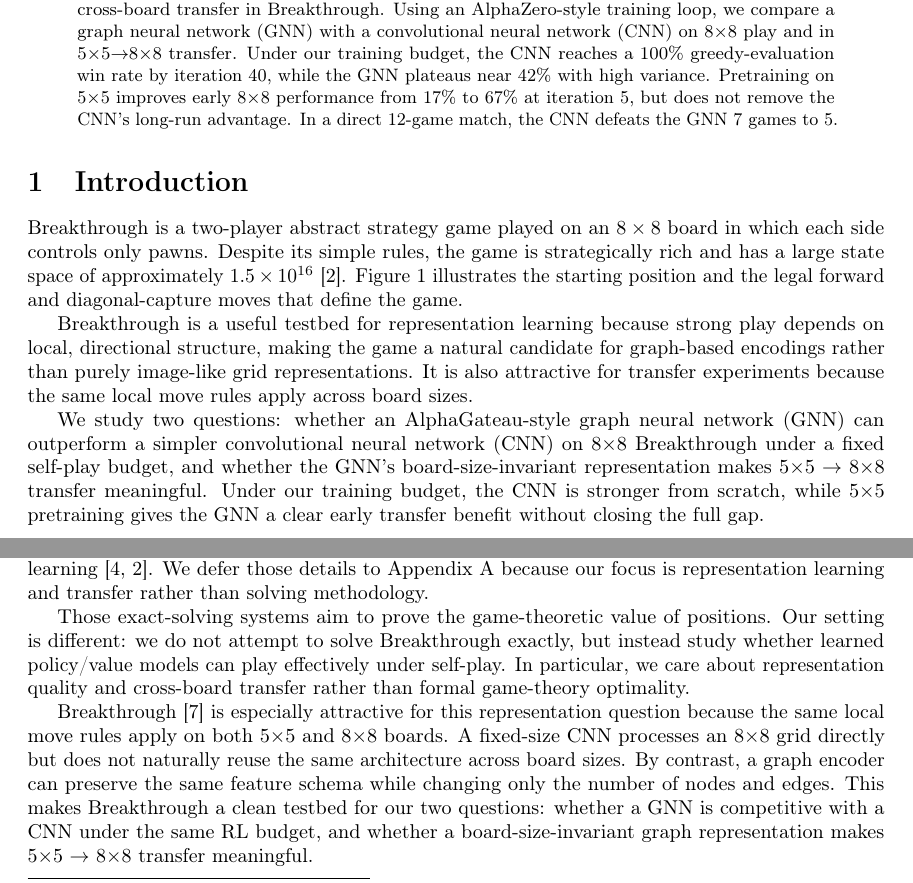
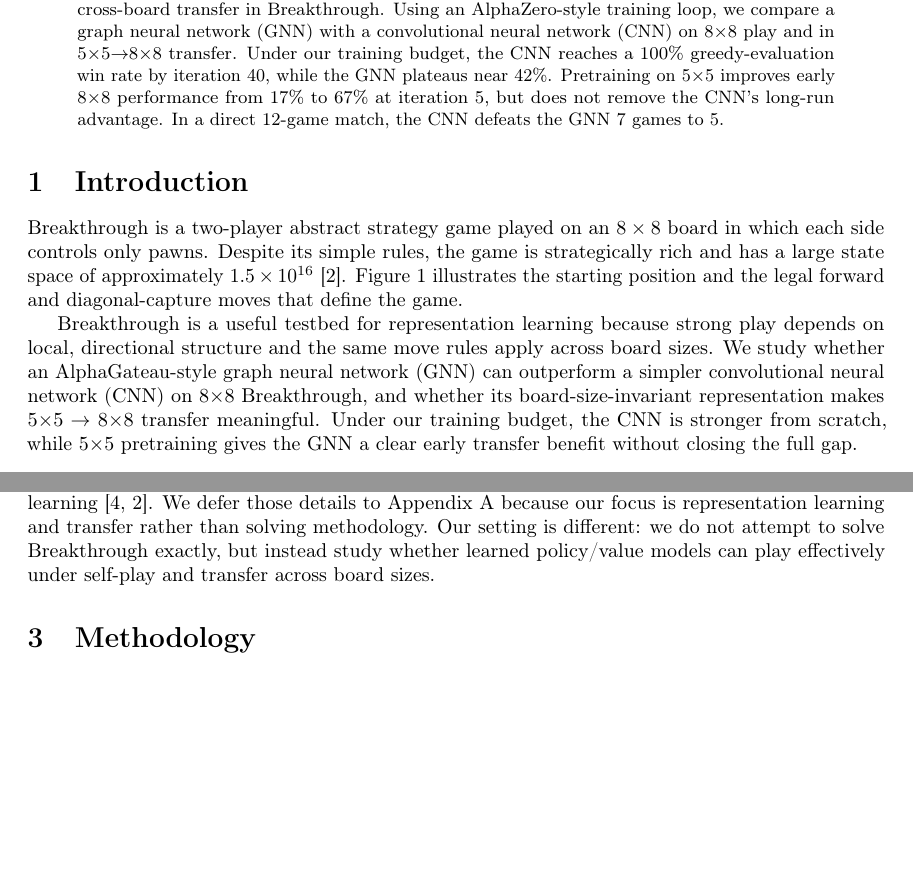
Before and after one commit to Otm02/alphagateau-breakthrough-v2, a LaTeX paper (report/paper.tex): two parts of pages 1 and 2 of 10, joined at a grey line, cut so that both start at the same text, the shorter picture padded with empty space. Compiled offline with pdfLaTeX; a LaTeX package or settings file that is missing is left out.

Commit message:
trimmed methodology + abs

```diff
--- a/report/paper.tex
+++ b/report/paper.tex
@@ -36,7 +36,7 @@
 
 We study whether a board-size-invariant graph encoder improves self-play learning and cross-board transfer in Breakthrough.
 Using an AlphaZero-style training loop, we compare a graph neural network (GNN) with a convolutional neural network (CNN) on 8$\times$8 play and in 5$\times$5$\rightarrow$8$\times$8 transfer.
-Under our training budget, the CNN reaches a 100\% greedy-evaluation win rate by iteration 40, while the GNN plateaus near 42\% with high variance.
+Under our training budget, the CNN reaches a 100\% greedy-evaluation win rate by iteration 40, while the GNN plateaus near 42\%.
 Pretraining on 5$\times$5 improves early 8$\times$8 performance from 17\% to 67\% at iteration 5, but does not remove the CNN's long-run advantage.
 In a direct 12-game match, the CNN defeats the GNN 7 games to 5.
 \end{abstract}
@@ -49,16 +49,12 @@ Despite its simple rules, the game is strategically rich and has a large state s
 Figure~\ref{fig:rules} illustrates the starting position and the legal forward and diagonal-capture moves that define the game.
 
 Breakthrough is a useful testbed for representation learning because strong play depends on local,
-directional structure, making the game a natural candidate for graph-based encodings rather than
-purely image-like grid representations. It is also attractive for transfer experiments because the
-same local move rules apply across board sizes.
-
-We study two questions: whether an AlphaGateau-style graph neural network (GNN) can outperform a
-simpler convolutional neural network (CNN) on 8$\times$8 Breakthrough under a fixed self-play
-budget, and whether the GNN's board-size-invariant representation makes
-5$\times$5~$\rightarrow$~8$\times$8 transfer meaningful. Under our training budget, the CNN is
-stronger from scratch, while 5$\times$5 pretraining gives the GNN a clear early transfer benefit
-without closing the full gap.
+directional structure and the same move rules apply across board sizes.
+We study whether an AlphaGateau-style graph neural network (GNN) can outperform a simpler
+convolutional neural network (CNN) on 8$\times$8 Breakthrough, and whether its
+board-size-invariant representation makes 5$\times$5~$\rightarrow$~8$\times$8 transfer
+meaningful. Under our training budget, the CNN is stronger from scratch, while 5$\times$5
+pretraining gives the GNN a clear early transfer benefit without closing the full gap.
 
 \begin{figure}[t]
   \centering
@@ -84,15 +80,9 @@ Prior work on Breakthrough has focused primarily on exact game solving rather th
 learning~\cite{saffidine2011breakthrough,jonsson2025solving}. We defer those details to
 Appendix~\ref{app:background} because our focus is representation learning and transfer rather
 than solving methodology.
-
-Those exact-solving systems aim to prove the game-theoretic value of positions.
-Our setting is different: we do not attempt to solve Breakthrough exactly, but instead study whether learned policy/value models can play effectively under self-play.
-In particular, we care about representation quality and cross-board transfer rather than formal game-theory optimality.
-
-Breakthrough~\cite{breakthrough} is especially attractive for this representation question because the same local move rules apply on both 5$\times$5 and 8$\times$8 boards.
-A fixed-size CNN processes an 8$\times$8 grid directly but does not naturally reuse the same architecture across board sizes.
-By contrast, a graph encoder can preserve the same feature schema while changing only the number of nodes and edges.
-This makes Breakthrough a clean testbed for our two questions: whether a GNN is competitive with a CNN under the same RL budget, and whether a board-size-invariant graph representation makes 5$\times$5~$\rightarrow$~8$\times$8 transfer meaningful.
+Our setting is different: we do not attempt to solve Breakthrough exactly, but instead study
+whether learned policy/value models can play effectively under self-play and transfer across board
+sizes.
 
 
 
```
Also changed, not shown: report/paper.tex (14 more changed lines).
